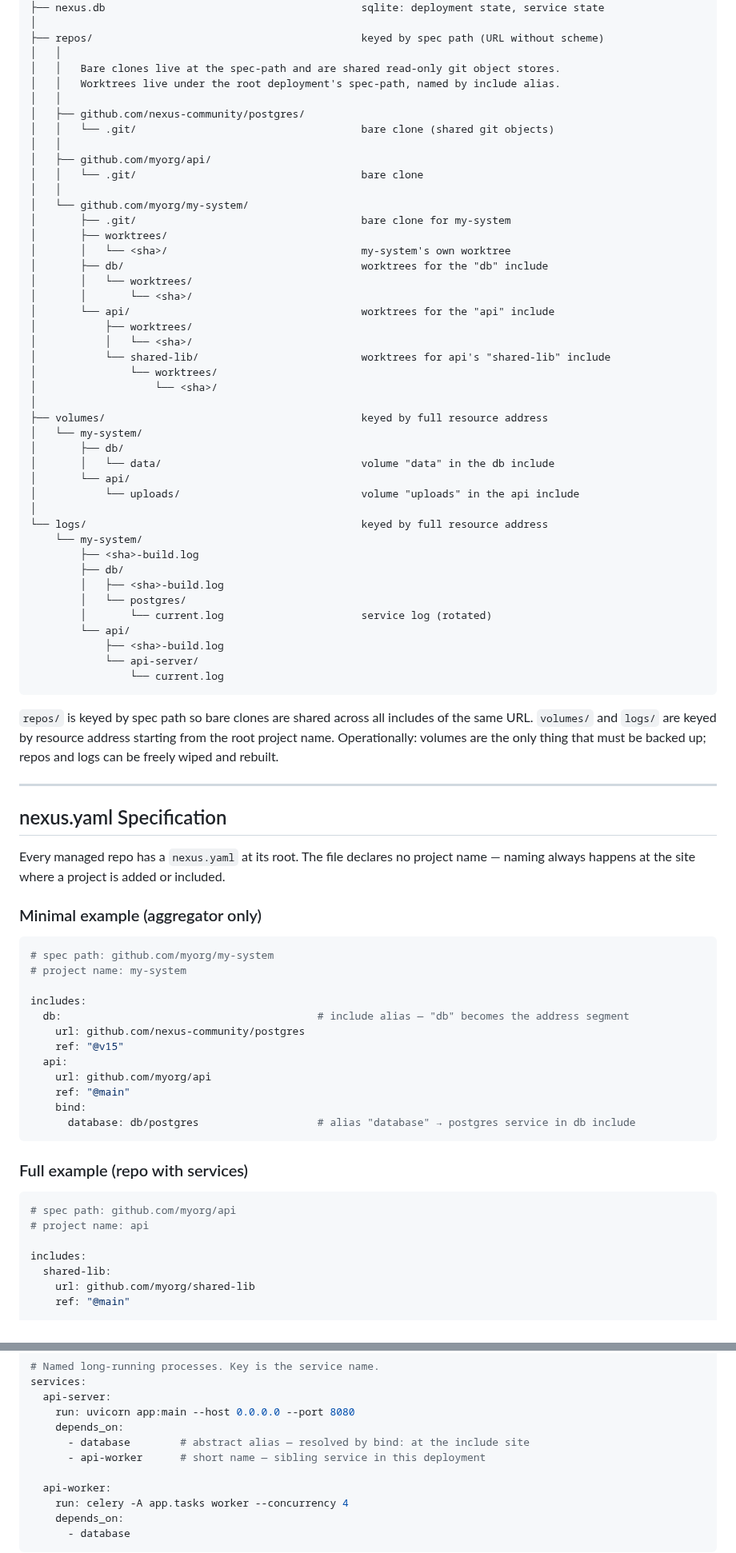
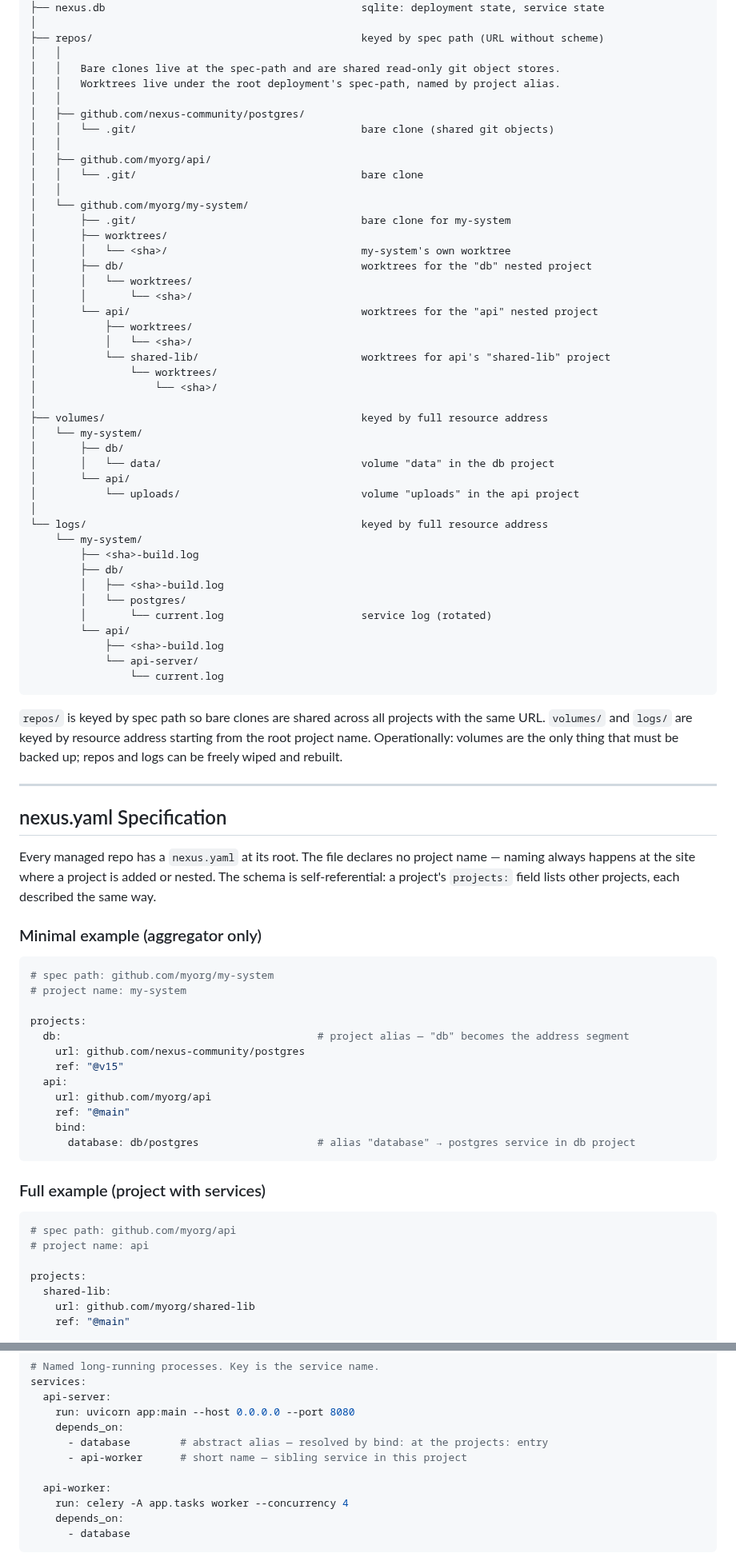
Before and after one commit to rdkal/nexus, a Markdown page: DESIGN.md, 2 parts joined by grey strips. Shown at 80% size. GitHub-like rendering.

````diff
--- a/DESIGN.md
+++ b/DESIGN.md
@@ -157,7 +155,7 @@ $NEXUS_HOME/                                         default: ~/.nexus
 ├── repos/                                           keyed by spec path (URL without scheme)
 │   │
 │   │   Bare clones live at the spec-path and are shared read-only git object stores.
-│   │   Worktrees live under the root deployment's spec-path, named by include alias.
+│   │   Worktrees live under the root deployment's spec-path, named by project alias.
 │   │
 │   ├── github.com/nexus-community/postgres/
 │   │   └── .git/                                    bare clone (shared git objects)
@@ -169,22 +167,22 @@ $NEXUS_HOME/                                         default: ~/.nexus
 │       ├── .git/                                    bare clone for my-system
 │       ├── worktrees/
 │       │   └── <sha>/                               my-system's own worktree
-│       ├── db/                                      worktrees for the "db" include
+│       ├── db/                                      worktrees for the "db" nested project
 │       │   └── worktrees/
 │       │       └── <sha>/
-│       └── api/                                     worktrees for the "api" include
+│       └── api/                                     worktrees for the "api" nested project
 │           ├── worktrees/
 │           │   └── <sha>/
-│           └── shared-lib/                          worktrees for api's "shared-lib" include
+│           └── shared-lib/                          worktrees for api's "shared-lib" project
 │               └── worktrees/
 │                   └── <sha>/
 │
 ├── volumes/                                         keyed by full resource address
 │   └── my-system/
 │       ├── db/
-│       │   └── data/                                volume "data" in the db include
+│       │   └── data/                                volume "data" in the db project
 │       └── api/
-│           └── uploads/                             volume "uploads" in the api include
+│           └── uploads/                             volume "uploads" in the api project
 │
 └── logs/                                            keyed by full resource address
     └── my-system/
@@ -199,7 +197,7 @@ $NEXUS_HOME/                                         default: ~/.nexus
                 └── current.log
 ```
 
-`repos/` is keyed by spec path so bare clones are shared across all includes of the same
+`repos/` is keyed by spec path so bare clones are shared across all projects with the same
 URL. `volumes/` and `logs/` are keyed by resource address starting from the root project
 name. Operationally: volumes are the only thing that must be backed up; repos and logs
 can be freely wiped and rebuilt.
@@ -209,7 +207,9 @@ can be freely wiped and rebuilt.
 ## nexus.yaml Specification
 
 Every managed repo has a `nexus.yaml` at its root. The file declares no project name —
-naming always happens at the site where a project is added or included.
+naming always happens at the site where a project is added or nested. The schema is
+self-referential: a project's `projects:` field lists other projects, each described
+the same way.
 
 ### Minimal example (aggregator only)
 
@@ -217,24 +217,24 @@ naming always happens at the site where a project is added or included.
 # spec path: github.com/myorg/my-system
 # project name: my-system
 
-includes:
-  db:                                         # include alias — "db" becomes the address segment
+projects:
+  db:                                         # project alias — "db" becomes the address segment
     url: github.com/nexus-community/postgres
     ref: "@v15"
   api:
     url: github.com/myorg/api
     ref: "@main"
     bind:
-      database: db/postgres                   # alias "database" → postgres service in db include
+      database: db/postgres                   # alias "database" → postgres service in db project
 ```
 
-### Full example (repo with services)
+### Full example (project with services)
 
 ```yaml
 # spec path: github.com/myorg/api
 # project name: api
 
-includes:
+projects:
   shared-lib:
     url: github.com/myorg/shared-lib
     ref: "@main"
@@ -253,8 +253,8 @@ services:
   api-server:
     run: uvicorn app:main --host 0.0.0.0 --port 8080
     depends_on:
-      - database        # abstract alias — resolved by bind: at the include site
-      - api-worker      # short name — sibling service in this deployment
+      - database        # abstract alias — resolved by bind: at the projects: entry
+      - api-worker      # short name — sibling service in this project
 
   api-worker:
     run: celery -A app.tasks worker --concurrency 4
````
Also changed, not shown: other parts of DESIGN.md (+32 -34 lines).
